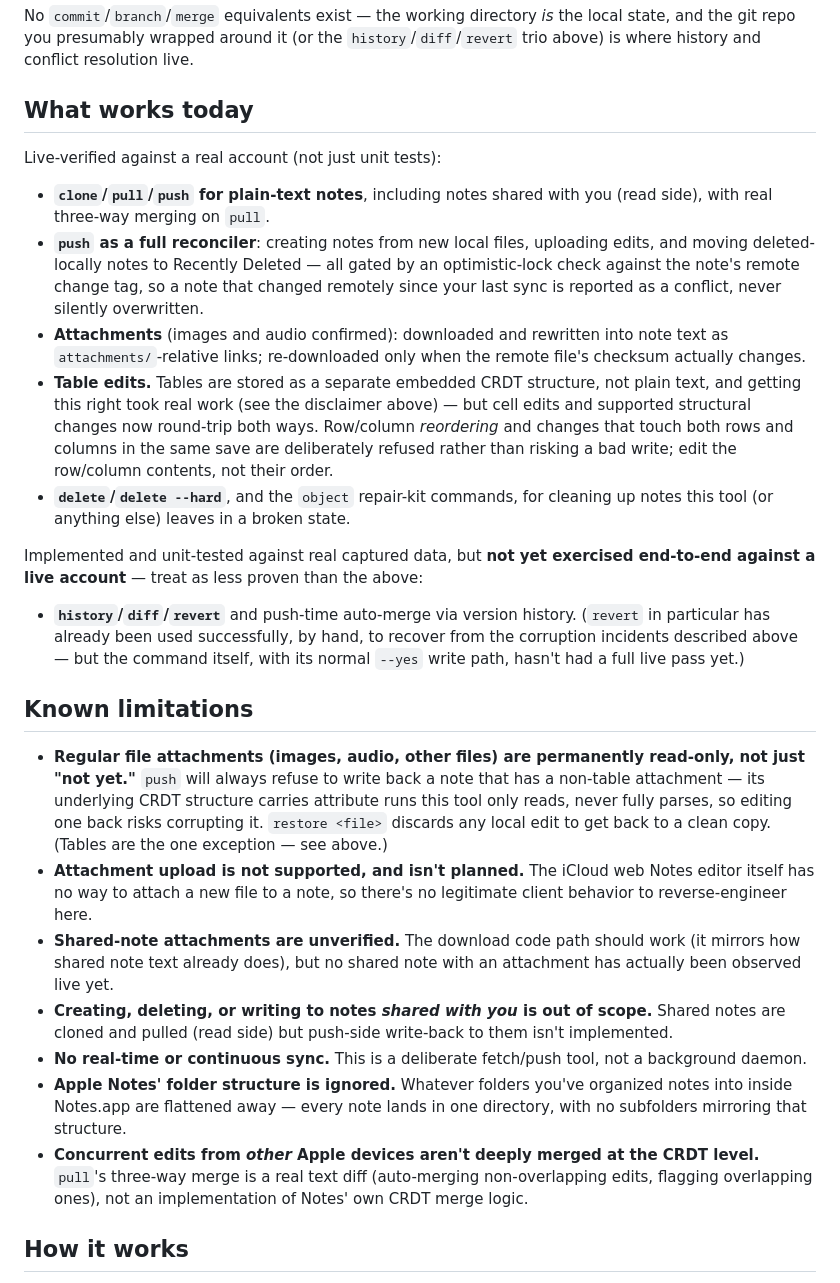
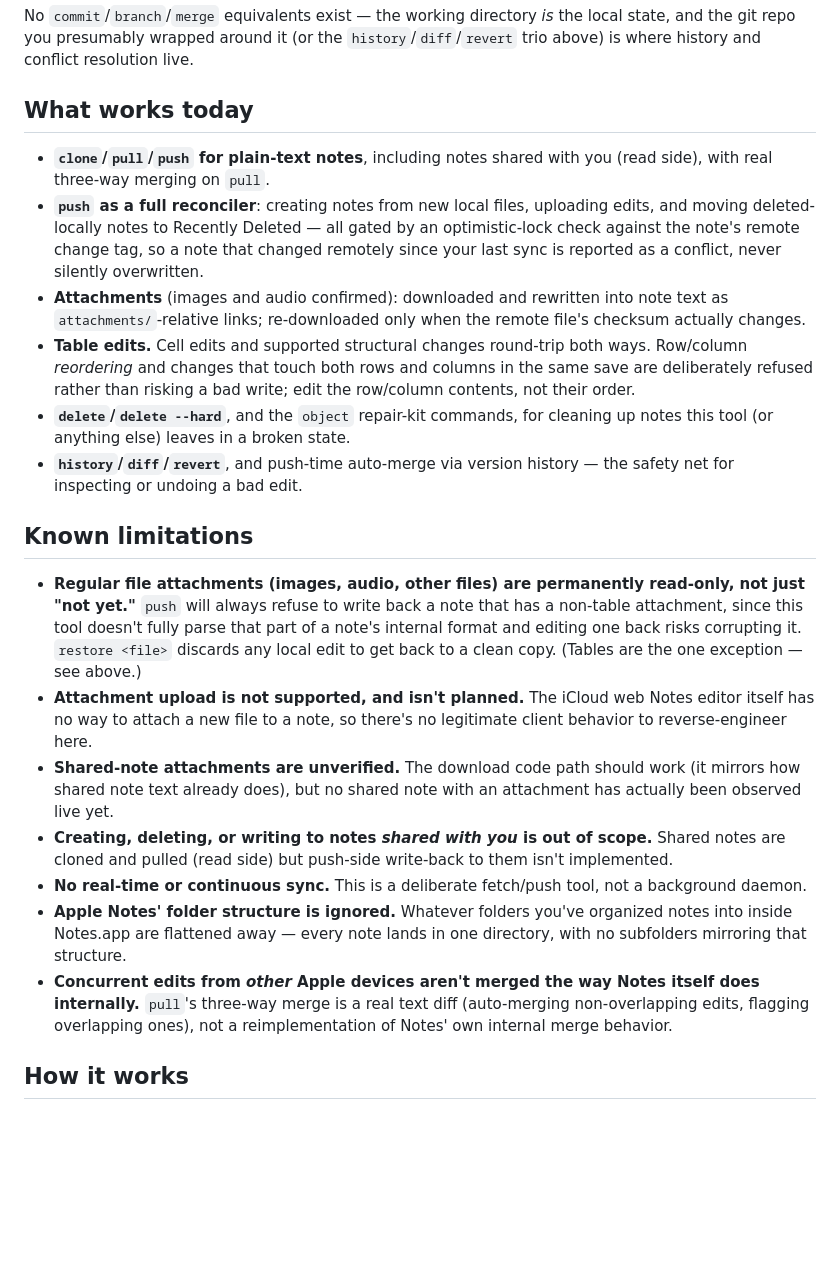
Before and after one commit to coddingtonbear/icloud-md, a Markdown page: README.md, the part around one of its changes. GitHub-like rendering; blank space fills up the shorter version.

```diff
--- a/README.md
+++ b/README.md
@@ -150,8 +146,6 @@ resolution live.
 
 ## What works today
 
-Live-verified against a real account (not just unit tests):
-
 - **`clone`/`pull`/`push` for plain-text notes**, including notes shared
   with you (read side), with real three-way merging on `pull`.
 - **`push` as a full reconciler**: creating notes from new local files,
@@ -162,34 +156,23 @@ Live-verified against a real account (not just unit tests):
 - **Attachments** (images and audio confirmed): downloaded and rewritten
   into note text as `attachments/`-relative links; re-downloaded only when
   the remote file's checksum actually changes.
-- **Table edits.** Tables are stored as a separate embedded CRDT structure,
-  not plain text, and getting this right took real work (see the
-  disclaimer above) — but cell edits and supported structural changes now
-  round-trip both ways. Row/column *reordering* and changes that touch both
-  rows and columns in the same save are deliberately refused rather than
-  risking a bad write; edit the row/column contents, not their order.
+- **Table edits.** Cell edits and supported structural changes round-trip
+  both ways. Row/column *reordering* and changes that touch both rows and
+  columns in the same save are deliberately refused rather than risking a
+  bad write; edit the row/column contents, not their order.
 - **`delete`/`delete --hard`**, and the `object` repair-kit commands, for
   cleaning up notes this tool (or anything else) leaves in a broken state.
-
-Implemented and unit-tested against real captured data, but **not yet
-exercised end-to-end against a live account** — treat as less proven than
-the above:
-
-- **`history`/`diff`/`revert`** and push-time auto-merge via version
-  history. (`revert` in particular has already been used successfully, by
-  hand, to recover from the corruption incidents described above — but the
-  command itself, with its normal `--yes` write path, hasn't had a full
-  live pass yet.)
+- **`history`/`diff`/`revert`**, and push-time auto-merge via version
+  history — the safety net for inspecting or undoing a bad edit.
 
 ## Known limitations
 
 - **Regular file attachments (images, audio, other files) are permanently
   read-only, not just "not yet."** `push` will always refuse to write back
-  a note that has a non-table attachment — its underlying CRDT structure
-  carries attribute runs this tool only reads, never fully parses, so
-  editing one back risks corrupting it. `restore <file>` discards any local
-  edit to get back to a clean copy. (Tables are the one exception — see
-  above.)
+  a note that has a non-table attachment, since this tool doesn't fully
+  parse that part of a note's internal format and editing one back risks
+  corrupting it. `restore <file>` discards any local edit to get back to a
+  clean copy. (Tables are the one exception — see above.)
 - **Attachment upload is not supported, and isn't planned.** The iCloud web
   Notes editor itself has no way to attach a new file to a note, so there's
   no legitimate client behavior to reverse-engineer here.
@@ -204,10 +187,10 @@ the above:
 - **Apple Notes' folder structure is ignored.** Whatever folders you've
   organized notes into inside Notes.app are flattened away — every note
   lands in one directory, with no subfolders mirroring that structure.
-- **Concurrent edits from *other* Apple devices aren't deeply merged at the
-  CRDT level.** `pull`'s three-way merge is a real text diff (auto-merging
-  non-overlapping edits, flagging overlapping ones), not an implementation
-  of Notes' own CRDT merge logic.
+- **Concurrent edits from *other* Apple devices aren't merged the way Notes
+  itself does internally.** `pull`'s three-way merge is a real text diff
+  (auto-merging non-overlapping edits, flagging overlapping ones), not a
+  reimplementation of Notes' own internal merge behavior.
 
 ## How it works
 
```
Also changed, not shown: other parts of README.md (+36 -45 lines).
